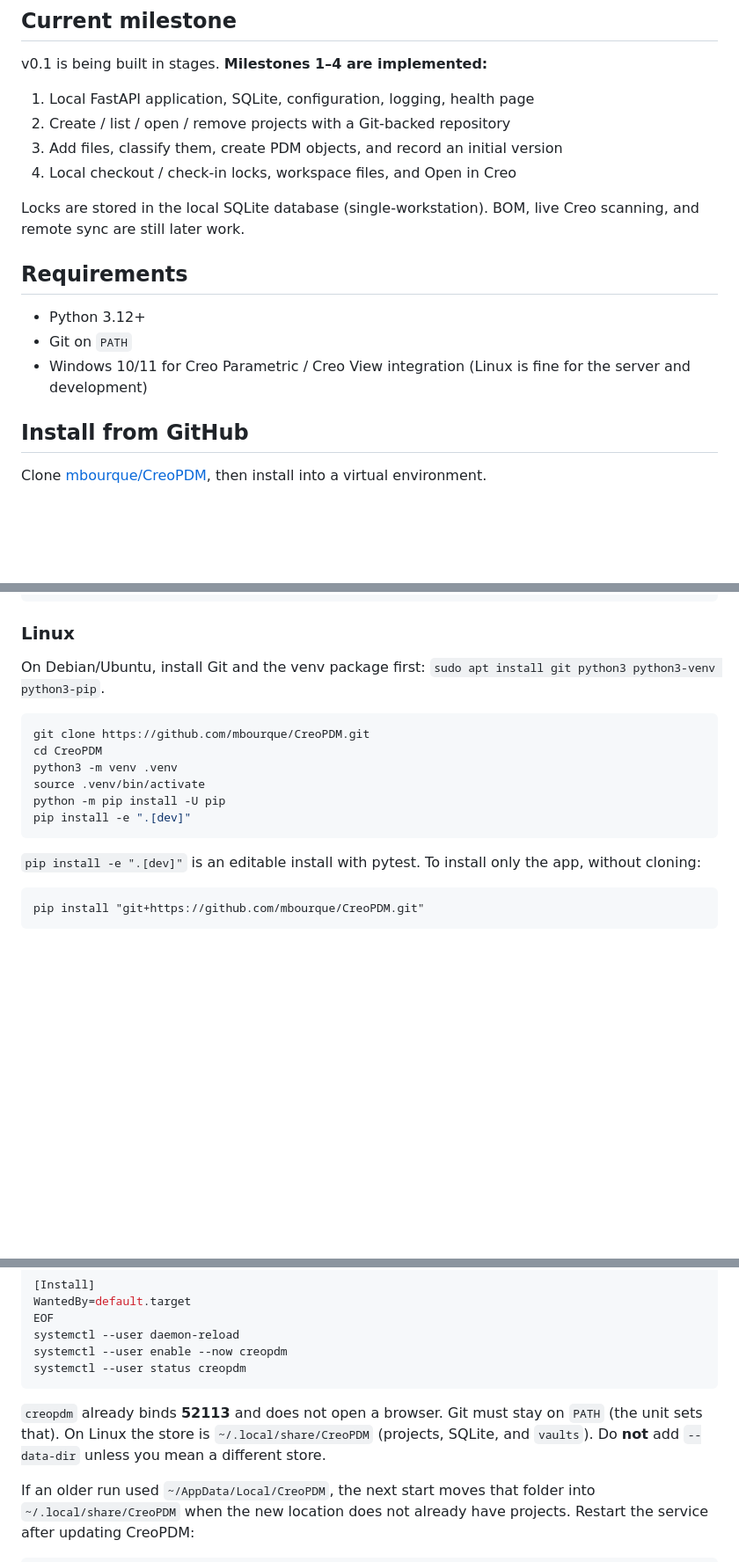
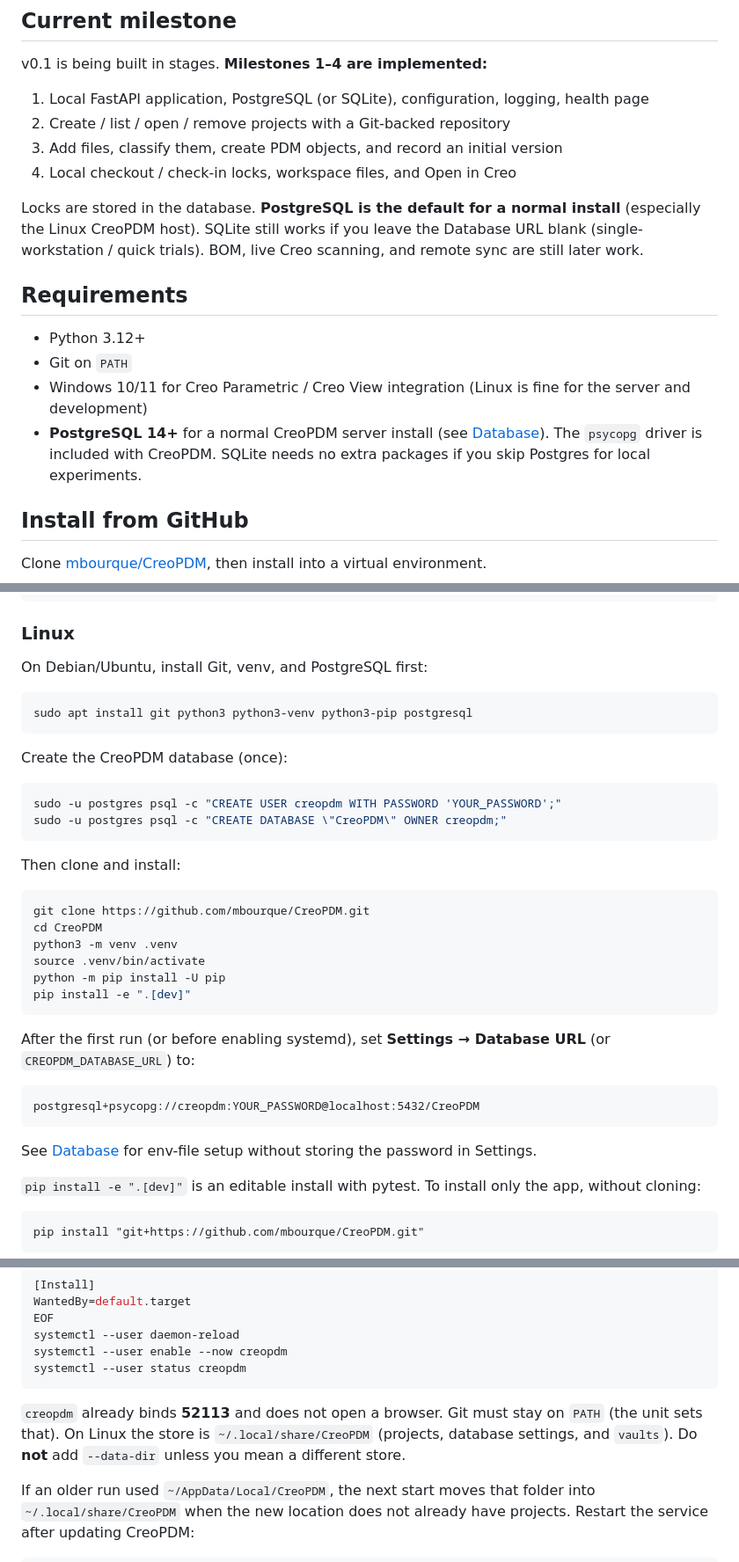
Before and after one commit to mbourque/CreoPDM, a Markdown page: README.md, 3 parts joined by grey strips. Shown at 88% size. GitHub-like rendering; blank space fills up the shorter version.

Commit message:
Document PostgreSQL as the default install path

````diff
--- a/README.md
+++ b/README.md
@@ -8,18 +8,19 @@ Git is used internally for history. You do not need to run Git commands.
 
 v0.1 is being built in stages. **Milestones 1–4 are implemented:**
 
-1. Local FastAPI application, SQLite, configuration, logging, health page
+1. Local FastAPI application, PostgreSQL (or SQLite), configuration, logging, health page
 2. Create / list / open / remove projects with a Git-backed repository
 3. Add files, classify them, create PDM objects, and record an initial version
 4. Local checkout / check-in locks, workspace files, and Open in Creo
 
-Locks are stored in the local SQLite database (single-workstation). BOM, live Creo scanning, and remote sync are still later work.
+Locks are stored in the database. **PostgreSQL is the default for a normal install** (especially the Linux CreoPDM host). SQLite still works if you leave the Database URL blank (single-workstation / quick trials). BOM, live Creo scanning, and remote sync are still later work.
 
 ## Requirements
 
 - Python 3.12+
 - Git on `PATH`
 - Windows 10/11 for Creo Parametric / Creo View integration (Linux is fine for the server and development)
+- **PostgreSQL 14+** for a normal CreoPDM server install (see [Database](#database)). The `psycopg` driver is included with CreoPDM. SQLite needs no extra packages if you skip Postgres for local experiments.
 
 ## Install from GitHub
 
@@ -40,7 +41,20 @@ pip install -e ".[dev]"
 
 ### Linux
 
-On Debian/Ubuntu, install Git and the venv package first: `sudo apt install git python3 python3-venv python3-pip`.
+On Debian/Ubuntu, install Git, venv, and PostgreSQL first:
+
+```bash
+sudo apt install git python3 python3-venv python3-pip postgresql
+```
+
+Create the CreoPDM database (once):
+
+```bash
+sudo -u postgres psql -c "CREATE USER creopdm WITH PASSWORD 'YOUR_PASSWORD';"
+sudo -u postgres psql -c "CREATE DATABASE \"CreoPDM\" OWNER creopdm;"
+```
+
+Then clone and install:
 
 ```bash
 git clone https://github.com/mbourque/CreoPDM.git
@@ -50,6 +64,14 @@ source .venv/bin/activate
 python -m pip install -U pip
 pip install -e ".[dev]"
 ```
+
+After the first run (or before enabling systemd), set **Settings → Database URL** (or `CREOPDM_DATABASE_URL`) to:
+
+```text
+postgresql+psycopg://creopdm:YOUR_PASSWORD@localhost:5432/CreoPDM
+```
+
+See [Database](#database) for env-file setup without storing the password in Settings.
 
 `pip install -e ".[dev]"` is an editable install with pytest. To install only the app, without cloning:
 
@@ -158,7 +180,7 @@ systemctl --user enable --now creopdm
 systemctl --user status creopdm
 ```
 
-`creopdm` already binds **52113** and does not open a browser. Git must stay on `PATH` (the unit sets that). On Linux the store is `~/.local/share/CreoPDM` (projects, SQLite, and `vaults`). Do **not** add `--data-dir` unless you mean a different store.
+`creopdm` already binds **52113** and does not open a browser. Git must stay on `PATH` (the unit sets that). On Linux the store is `~/.local/share/CreoPDM` (projects, database settings, and `vaults`). Do **not** add `--data-dir` unless you mean a different store.
 
 If an older run used `~/AppData/Local/CreoPDM`, the next start moves that folder into `~/.local/share/CreoPDM` when the new location does not already have projects. Restart the service after updating CreoPDM:
 
````
Also changed, not shown: other parts of README.md (+78 -0 lines).
